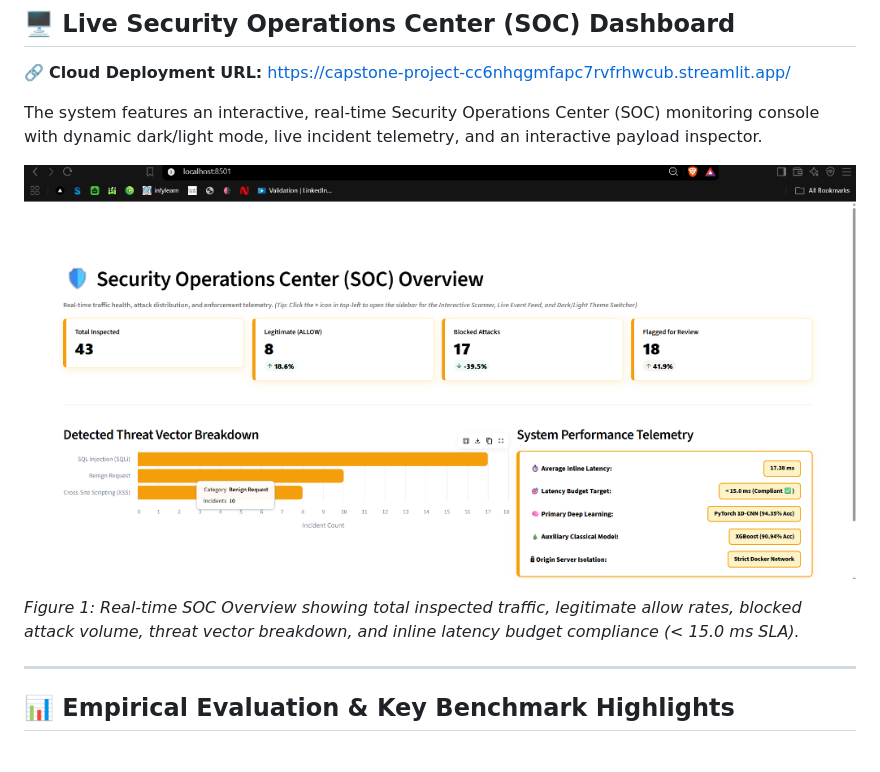
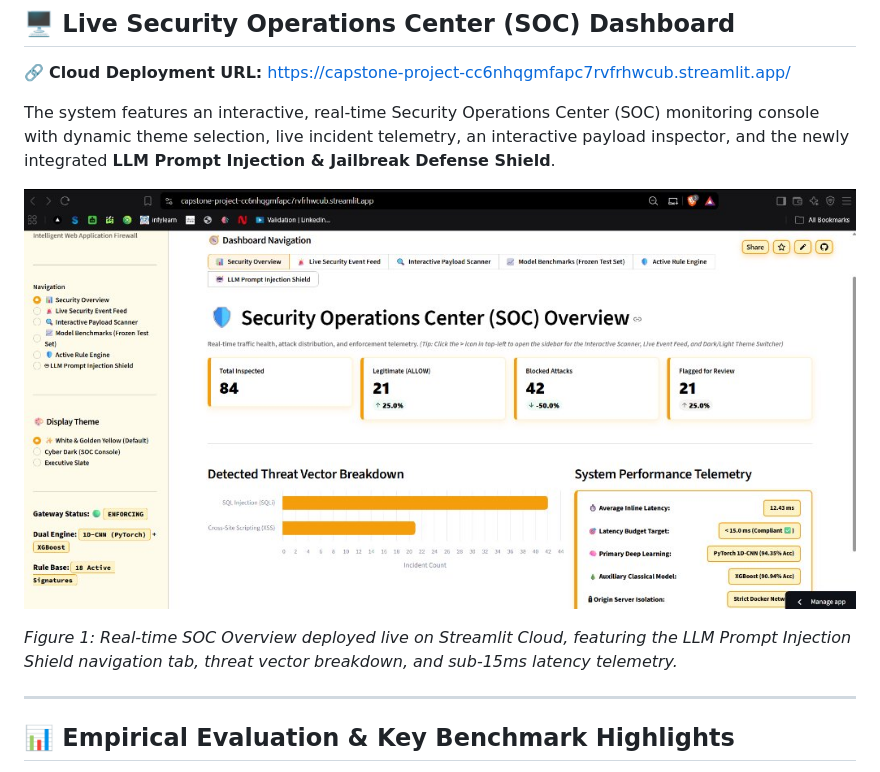
Before and after one commit to AnantSoni360/capstone-project, a Markdown page: README.md, the part around the change. GitHub-like rendering; pictures changed too: reports/figures/dashboard_soc_screenshot.png.

Commit message:
docs: update SOC dashboard screenshot in README and presentation with live LLM shield tab

```diff
--- a/README.md
+++ b/README.md
@@ -35,11 +35,11 @@ Modern web applications face an unprecedented volume of polymorphic and obfuscat
 
 🔗 **Cloud Deployment URL:** [https://capstone-project-cc6nhqgmfapc7rvfrhwcub.streamlit.app/](https://capstone-project-cc6nhqgmfapc7rvfrhwcub.streamlit.app/)
 
-The system features an interactive, real-time Security Operations Center (SOC) monitoring console with dynamic dark/light mode, live incident telemetry, and an interactive payload inspector.
+The system features an interactive, real-time Security Operations Center (SOC) monitoring console with dynamic theme selection, live incident telemetry, an interactive payload inspector, and the newly integrated **LLM Prompt Injection & Jailbreak Defense Shield**.
 
 ![Security Operations Center Dashboard](reports/figures/dashboard_soc_screenshot.png)
 
-*Figure 1: Real-time SOC Overview showing total inspected traffic, legitimate allow rates, blocked attack volume, threat vector breakdown, and inline latency budget compliance (< 15.0 ms SLA).*
+*Figure 1: Real-time SOC Overview deployed live on Streamlit Cloud, featuring the LLM Prompt Injection Shield navigation tab, threat vector breakdown, and sub-15ms latency telemetry.*
 
 ---
 
```
Also changed, not shown: 3 other files.
